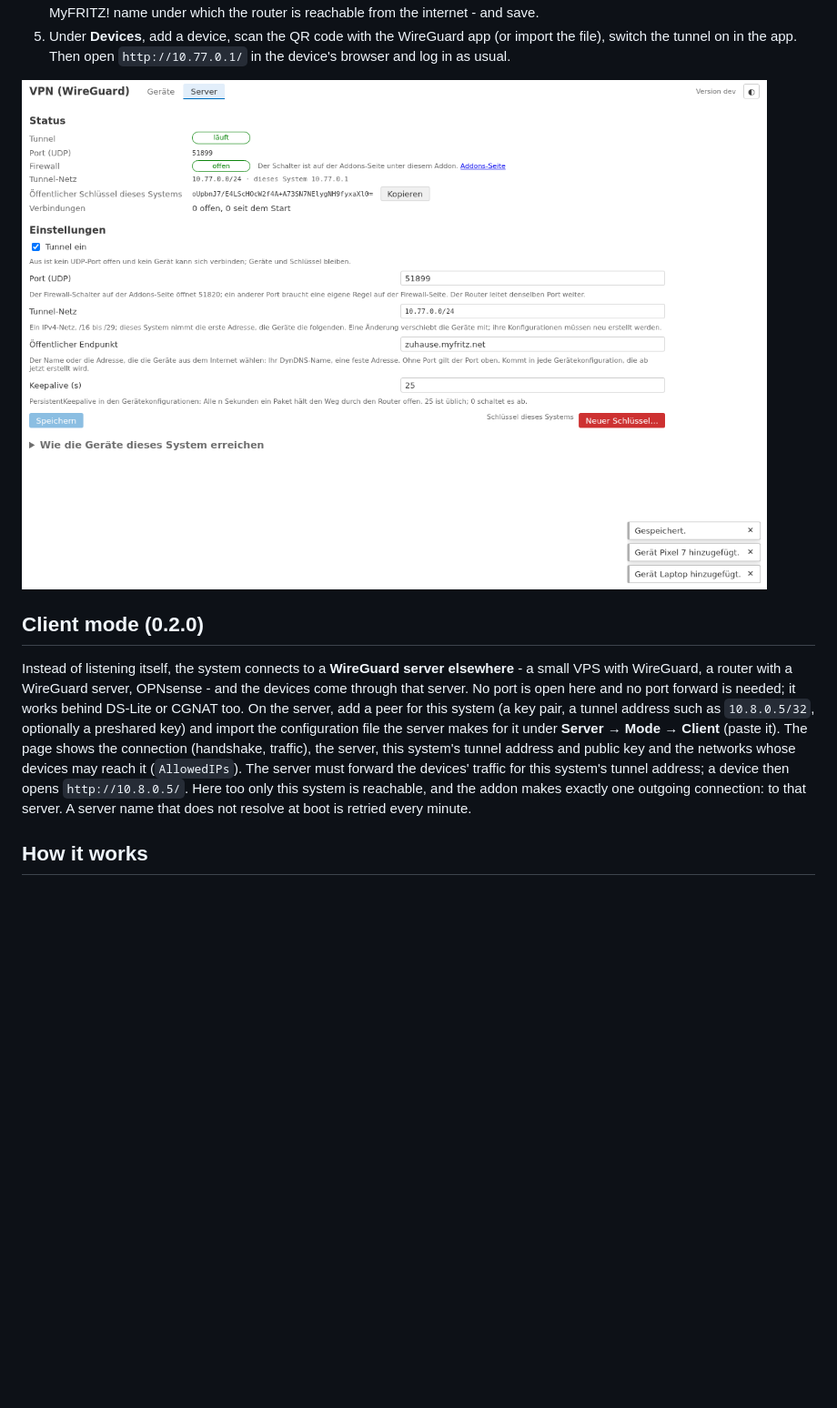
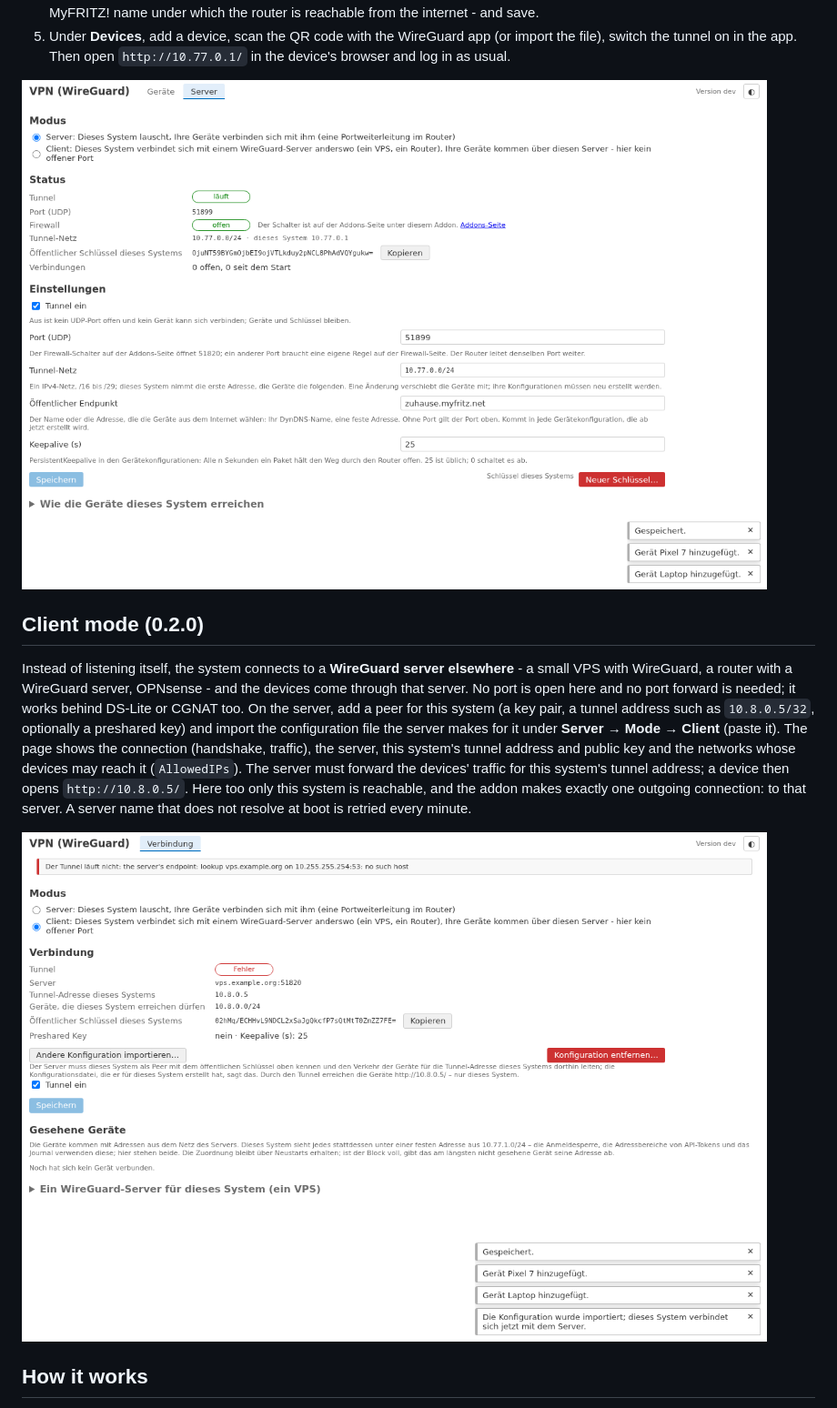
Before and after one commit to hobbyquaker/lite-addon-wireguard, a Markdown page: README.en.md, the part around the change. Shown at 91% size. GitHub-like rendering; pictures changed too: docs/screenshots/03-server.png, docs/screenshots/04-client.png (added); blank space fills up the shorter version.

```diff
--- a/README.en.md
+++ b/README.en.md
@@ -62,6 +62,8 @@ forward the devices' traffic for this system's tunnel address; a device then ope
 this system is reachable, and the addon makes exactly one outgoing connection: to that server. A server name that does
 not resolve at boot is retried every minute.
 
+![Client mode](docs/screenshots/04-client.png)
+
 ## How it works
 
 - The tunnel ends in the addon's process (gVisor's network stack from wireguard-go). A device's connections to
```
Also changed, not shown: README.md (+2 -0 lines), docs/screenshots/02-neues-geraet-dunkel.png, docs/screenshots/02-neues-geraet.png, docs/screenshots/03-server-dunkel.png, docs/screenshots/04-client-dunkel.png (added), 2 other files.
